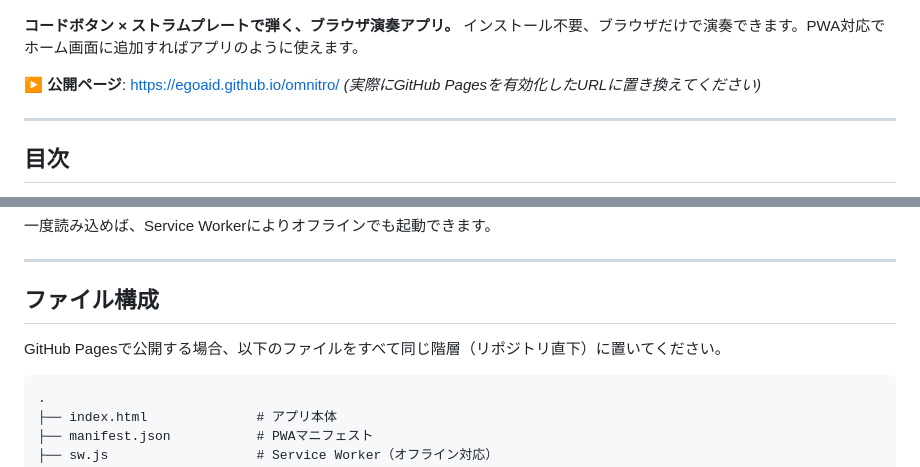
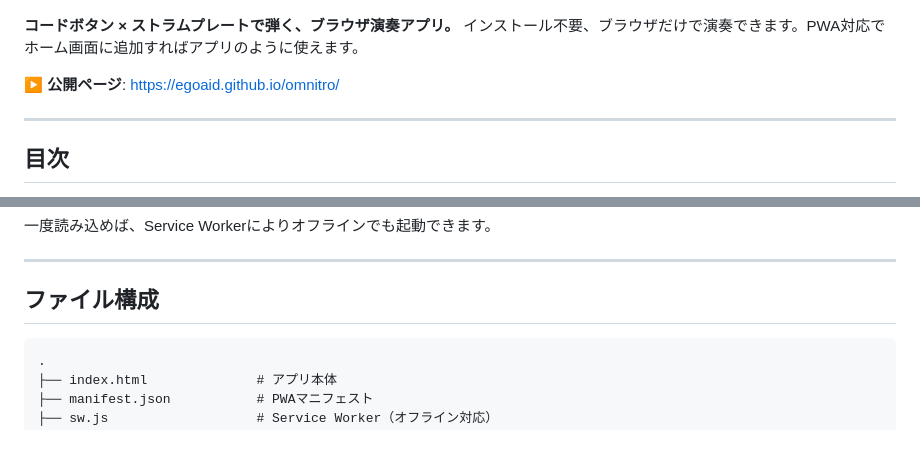
Before and after one commit to egoaid/omnitro, a Markdown page: README.md, 2 parts joined by grey strips. Drawn GitHub-style; blank space fills up the shorter version.

````diff
--- a/README.md
+++ b/README.md
@@ -6,7 +6,6 @@
 インストール不要、ブラウザだけで演奏できます。PWA対応でホーム画面に追加すればアプリのように使えます。
 
 ▶ **公開ページ**: https://egoaid.github.io/omnitro/
-*(実際にGitHub Pagesを有効化したURLに置き換えてください)*
 
 ---
 
@@ -60,7 +59,6 @@
 
 ## ファイル構成
 
-GitHub Pagesで公開する場合、以下のファイルをすべて同じ階層（リポジトリ直下）に置いてください。
 
 ```
 .
````
